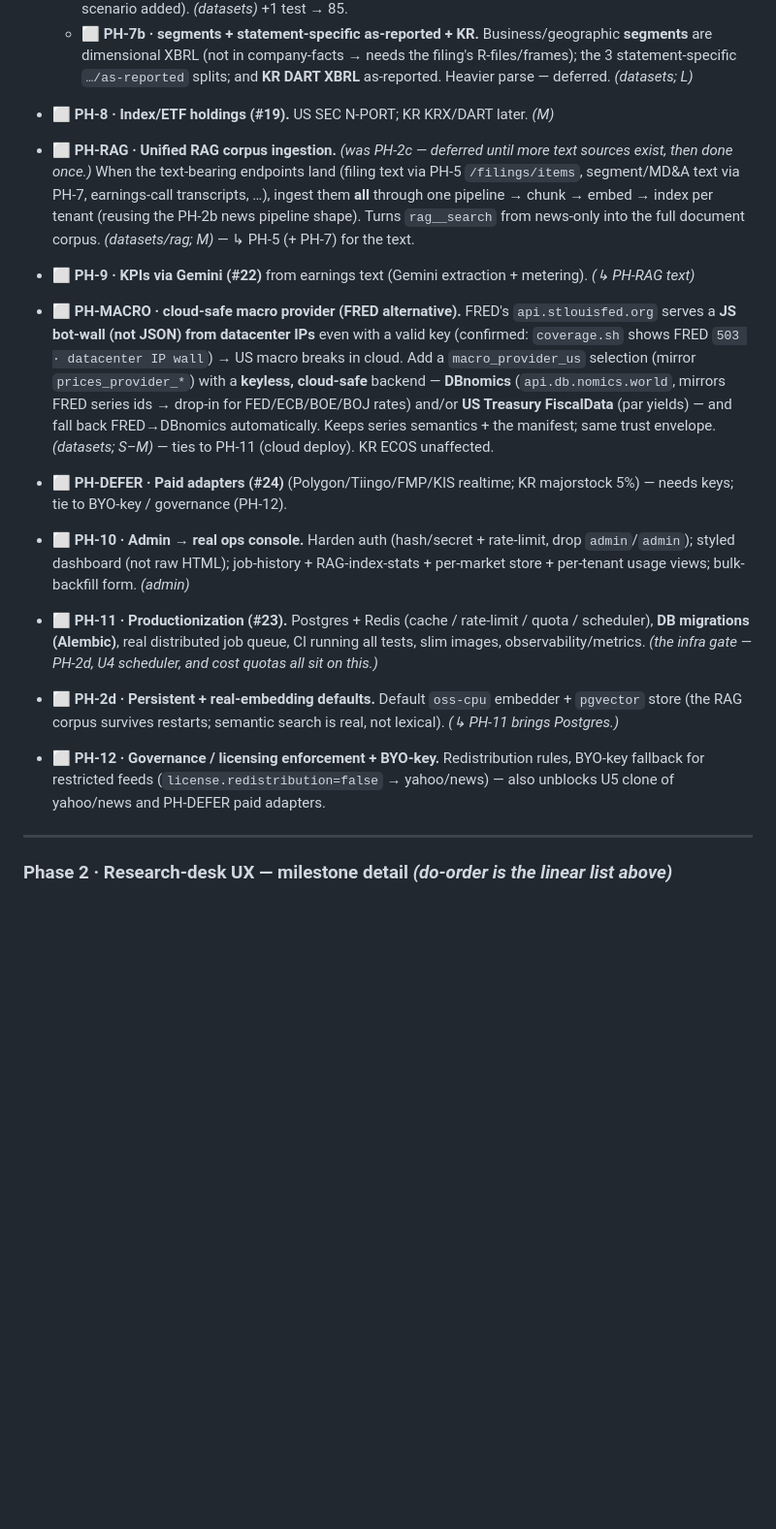
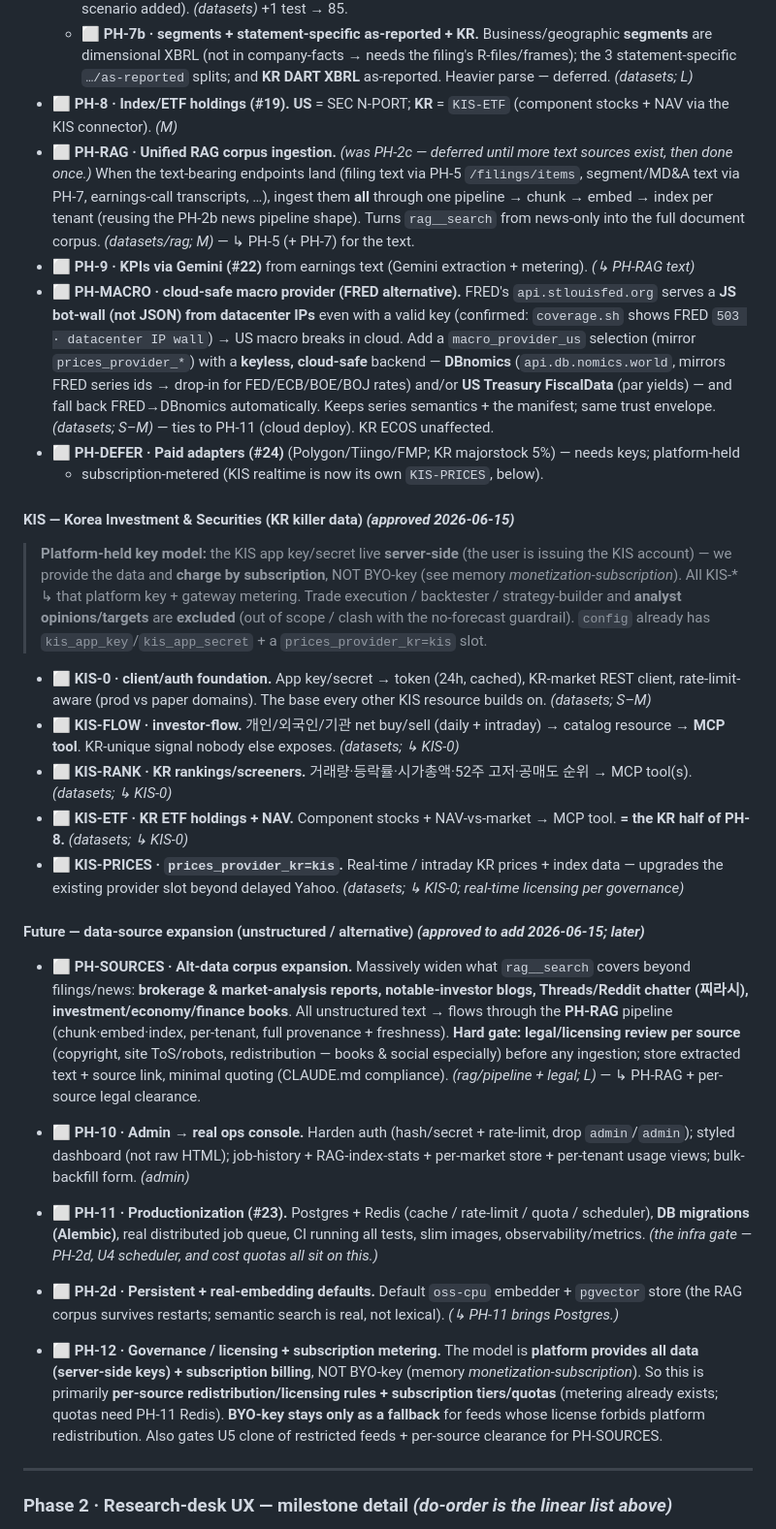
Before and after one commit to JinJis/value-graph, a Markdown page: platform/docs/ROADMAP.md, the part around one of its changes. Shown at 97% size. Rendered like a GitHub page; blank space fills up the shorter version.

Commit message:
docs(roadmap): add approved KIS tier + PH-SOURCES; subscription (not BYO-key) model
Approved 2026-06-15:
- KIS (한국투자증권) tier — platform-held key, subscription-metered (NOT BYO-key):
  KIS-0 (client/auth) · KIS-FLOW (개인/외국인/기관 net flow) · KIS-RANK (KR rankings/
  screeners) · KIS-ETF (= KR half of PH-8) · KIS-PRICES (prices_provider_kr=kis,
  real-time/intraday). Excluded: trade execution, backtester, analyst opinions/targets
  (out of scope / no-forecast guardrail). All ↳ platform KIS key (being issued).
- PH-SOURCES (later) — alt-data corpus into PH-RAG: brokerage/market reports, investor
  blogs, Threads/Reddit, finance books. Hard gate: per-source legal/licensing review.
- PH-12 reframed: monetization = platform provides all data + subscription billing;
  BYO-key only a license fallback. PH-8 KR side = KIS-ETF; KIS removed from PH-DEFER.

Co-Authored-By: Claude Opus 4.8 (1M context) <noreply@anthropic.com>

```diff
--- a/platform/docs/ROADMAP.md
+++ b/platform/docs/ROADMAP.md
@@ -256,7 +267,8 @@ Within a phase, follow the tier/dependency order given. The foundation milestone
   - ⬜ **PH-7b · segments + statement-specific as-reported + KR.** Business/geographic **segments** are
     dimensional XBRL (not in company-facts → needs the filing's R-files/frames); the 3 statement-specific
     `…/as-reported` splits; and **KR DART XBRL** as-reported. Heavier parse — deferred. *(datasets; L)*
-- ⬜ **PH-8 · Index/ETF holdings (#19).** US SEC N-PORT; KR KRX/DART later. *(M)*
+- ⬜ **PH-8 · Index/ETF holdings (#19).** **US** = SEC N-PORT; **KR** = `KIS-ETF` (component stocks + NAV
+  via the KIS connector). *(M)*
 - ⬜ **PH-RAG · Unified RAG corpus ingestion.** *(was PH-2c — deferred until more text sources exist, then
   done once.)* When the text-bearing endpoints land (filing text via PH-5 `/filings/items`, segment/MD&A
   text via PH-7, earnings-call transcripts, …), ingest them **all** through one pipeline → chunk → embed →
@@ -270,8 +282,35 @@ Within a phase, follow the tier/dependency order given. The foundation milestone
   mirrors FRED series ids → drop-in for FED/ECB/BOE/BOJ rates) and/or **US Treasury FiscalData** (par
   yields) — and fall back FRED→DBnomics automatically. Keeps series semantics + the manifest; same trust
   envelope. *(datasets; S–M)* — ties to PH-11 (cloud deploy). KR ECOS unaffected.
-- ⬜ **PH-DEFER · Paid adapters (#24)** (Polygon/Tiingo/FMP/KIS realtime; KR majorstock 5%) — needs keys;
-  tie to BYO-key / governance (PH-12).
+- ⬜ **PH-DEFER · Paid adapters (#24)** (Polygon/Tiingo/FMP; KR majorstock 5%) — needs keys; platform-held
+  + subscription-metered (KIS realtime is now its own `KIS-PRICES`, below).
+
+#### KIS — Korea Investment & Securities (KR killer data) *(approved 2026-06-15)*
+> **Platform-held key model:** the KIS app key/secret live **server-side** (the user is issuing the KIS
+> account) — we provide the data and **charge by subscription**, NOT BYO-key (see memory
+> *monetization-subscription*). All KIS-* ↳ that platform key + gateway metering. Trade execution /
+> backtester / strategy-builder and **analyst opinions/targets** are **excluded** (out of scope / clash
+> with the no-forecast guardrail). `config` already has `kis_app_key`/`kis_app_secret` + a
+> `prices_provider_kr=kis` slot.
+- ⬜ **KIS-0 · client/auth foundation.** App key/secret → token (24h, cached), KR-market REST client,
+  rate-limit-aware (prod vs paper domains). The base every other KIS resource builds on. *(datasets; S–M)*
+- ⬜ **KIS-FLOW · investor-flow.** 개인/외국인/기관 net buy/sell (daily + intraday) → catalog resource →
+  **MCP tool**. KR-unique signal nobody else exposes. *(datasets; ↳ KIS-0)*
+- ⬜ **KIS-RANK · KR rankings/screeners.** 거래량·등락률·시가총액·52주 고저·공매도 순위 → MCP tool(s).
+  *(datasets; ↳ KIS-0)*
+- ⬜ **KIS-ETF · KR ETF holdings + NAV.** Component stocks + NAV-vs-market → MCP tool. **= the KR half of
+  PH-8.** *(datasets; ↳ KIS-0)*
+- ⬜ **KIS-PRICES · `prices_provider_kr=kis`.** Real-time / intraday KR prices + index data — upgrades the
+  existing provider slot beyond delayed Yahoo. *(datasets; ↳ KIS-0; real-time licensing per governance)*
+
+#### Future — data-source expansion (unstructured / alternative) *(approved to add 2026-06-15; later)*
+- ⬜ **PH-SOURCES · Alt-data corpus expansion.** Massively widen what `rag__search` covers beyond
+  filings/news: **brokerage & market-analysis reports, notable-investor blogs, Threads/Reddit chatter
+  (찌라시), investment/economy/finance books**. All unstructured text → flows through the **PH-RAG**
+  pipeline (chunk·embed·index, per-tenant, full provenance + freshness). **Hard gate: legal/licensing
+  review per source** (copyright, site ToS/robots, redistribution — books & social especially) before any
+  ingestion; store extracted text + source link, minimal quoting (CLAUDE.md compliance). *(rag/pipeline +
+  legal; L)* — ↳ PH-RAG + per-source legal clearance.
 
 - ⬜ **PH-10 · Admin → real ops console.** Harden auth (hash/secret + rate-limit, drop `admin`/`admin`);
   styled dashboard (not raw HTML); job-history + RAG-index-stats + per-market store + per-tenant usage
@@ -281,9 +320,11 @@ Within a phase, follow the tier/dependency order given. The foundation milestone
   observability/metrics. *(the infra gate — PH-2d, U4 scheduler, and cost quotas all sit on this.)*
 - ⬜ **PH-2d · Persistent + real-embedding defaults.** Default `oss-cpu` embedder + `pgvector` store (the
   RAG corpus survives restarts; semantic search is real, not lexical). *(↳ PH-11 brings Postgres.)*
-- ⬜ **PH-12 · Governance / licensing enforcement + BYO-key.** Redistribution rules, BYO-key fallback for
-  restricted feeds (`license.redistribution=false` → yahoo/news) — also unblocks U5 clone of yahoo/news
-  and PH-DEFER paid adapters.
+- ⬜ **PH-12 · Governance / licensing + subscription metering.** The model is **platform provides all data
+  (server-side keys) + subscription billing**, NOT BYO-key (memory *monetization-subscription*). So this is
+  primarily **per-source redistribution/licensing rules + subscription tiers/quotas** (metering already
+  exists; quotas need PH-11 Redis). **BYO-key stays only as a fallback** for feeds whose license forbids
+  platform redistribution. Also gates U5 clone of restricted feeds + per-source clearance for PH-SOURCES.
 
 ---
 
```
Also changed, not shown: other parts of platform/docs/ROADMAP.md (+13 -2 lines).
